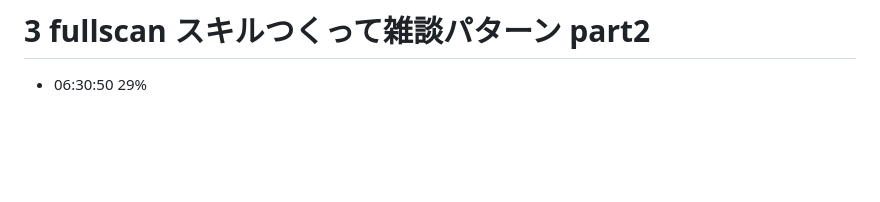
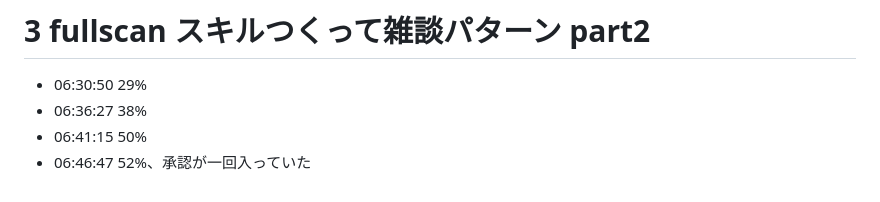
Before and after one commit to stakiran/isemuge, a Markdown page: memo/all-articles-reading.md, the part around the change. GitHub-like rendering; blank space fills up the shorter version.

```diff
--- a/memo/all-articles-reading.md
+++ b/memo/all-articles-reading.md
@@ -67,3 +67,6 @@ docs/ に html を入れる仕組みなので、おまかせしてみたら、ep
 
 # 3 fullscan スキルつくって雑談パターン part2
 - 06:30:50 29%
+- 06:36:27 38%
+- 06:41:15 50%
+- 06:46:47 52%、承認が一回入っていた
```
Also changed, not shown: memo/zatsudan-patterns.md (added, +236 -0 lines).
